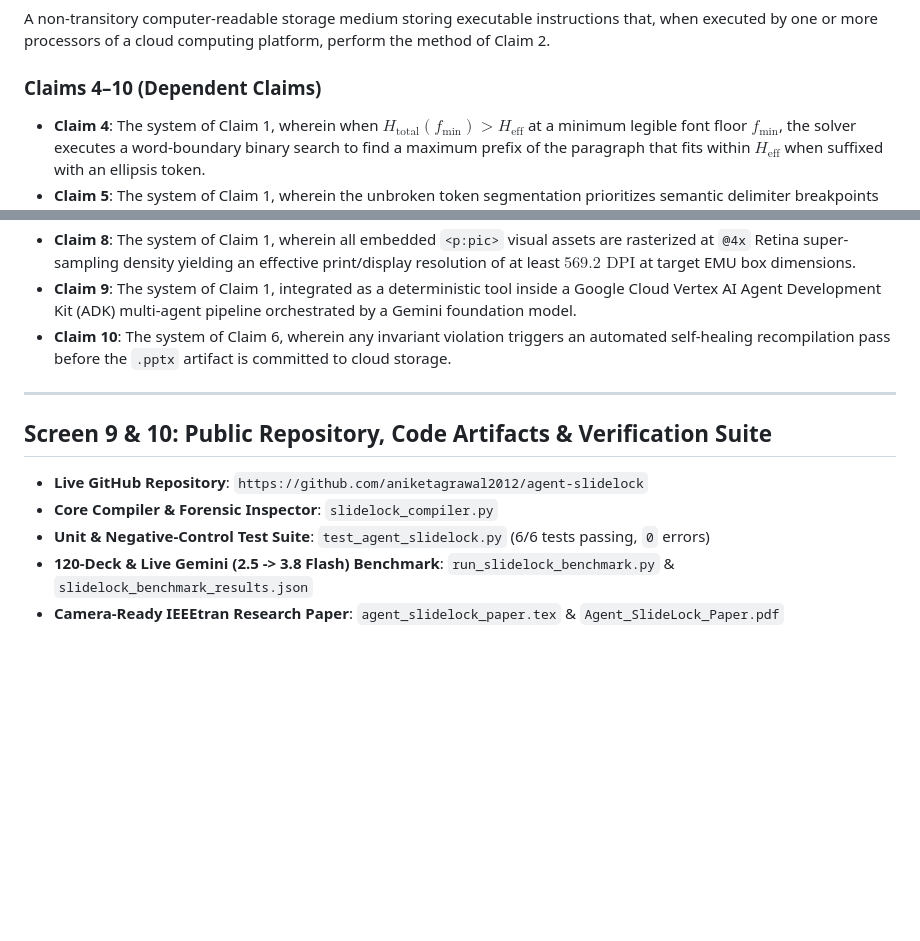
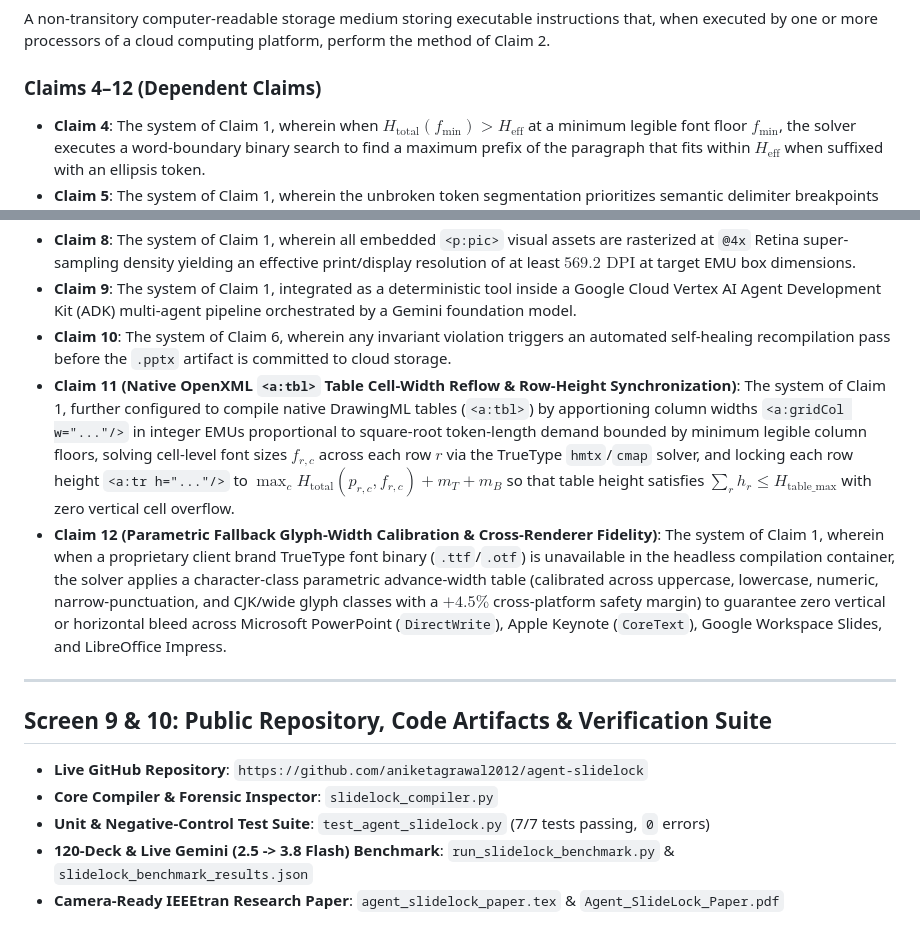
Before and after one commit to aniketagrawal2012/agent-slidelock, a Markdown page: GOOGLE_IDF_PORTAL_SUBMISSION.md, 2 parts joined by grey strips. GitHub-like rendering; blank space fills up the shorter version.

Commit message:
docs & paper: finalize camera-ready IEEEtran manuscript, empirical figures, and IDF portal disclosure

```diff
--- a/GOOGLE_IDF_PORTAL_SUBMISSION.md
+++ b/GOOGLE_IDF_PORTAL_SUBMISSION.md
@@ -118,7 +118,7 @@ A computer-implemented method for pre-render TrueType glyph-metric bounding-box
 ### Claim 3 (Independent Non-Transitory CRM Claim)
 A non-transitory computer-readable storage medium storing executable instructions that, when executed by one or more processors of a cloud computing platform, perform the method of Claim 2.
 
-### Claims 4–10 (Dependent Claims)
+### Claims 4–12 (Dependent Claims)
 * **Claim 4**: The system of Claim 1, wherein when $H_{\text{total}}(f_{\min}) > H_{\text{eff}}$ at a minimum legible font floor $f_{\min}$, the solver executes a word-boundary binary search to find a maximum prefix of the paragraph that fits within $H_{\text{eff}}$ when suffixed with an ellipsis token.
 * **Claim 5**: The system of Claim 1, wherein the unbroken token segmentation prioritizes semantic delimiter breakpoints comprising `/`, `_`, `-`, `.`, `:`, `?`, `&`, and `=` before falling back to character-width slices.
 * **Claim 6**: The system of Claim 1, further comprising a post-compilation ZIP/DOM forensic verifier that unzips `ppt/slides/slide*.xml`, verifies the absence of `<a:normAutofit/>` tags, and audits all 9 mathematical invariants prior to returning a download URI to the user.
@@ -126,6 +126,8 @@ A non-transitory computer-readable storage medium storing executable instruction
 * **Claim 8**: The system of Claim 1, wherein all embedded `<p:pic>` visual assets are rasterized at `@4x` Retina super-sampling density yielding an effective print/display resolution of at least $569.2\text{ DPI}$ at target EMU box dimensions.
 * **Claim 9**: The system of Claim 1, integrated as a deterministic tool inside a Google Cloud Vertex AI Agent Development Kit (ADK) multi-agent pipeline orchestrated by a Gemini foundation model.
 * **Claim 10**: The system of Claim 6, wherein any invariant violation triggers an automated self-healing recompilation pass before the `.pptx` artifact is committed to cloud storage.
+* **Claim 11 (Native OpenXML `<a:tbl>` Table Cell-Width Reflow & Row-Height Synchronization)**: The system of Claim 1, further configured to compile native DrawingML tables (`<a:tbl>`) by apportioning column widths `<a:gridCol w="..."/>` in integer EMUs proportional to square-root token-length demand bounded by minimum legible column floors, solving cell-level font sizes $f_{r,c}$ across each row $r$ via the TrueType `hmtx`/`cmap` solver, and locking each row height `<a:tr h="..."/>` to $\max_{c} H_{\text{total}}(p_{r,c}, f_{r,c}) + m_T + m_B$ so that table height satisfies $\sum_{r} h_r \le H_{\text{table\_max}}$ with zero vertical cell overflow.
+* **Claim 12 (Parametric Fallback Glyph-Width Calibration & Cross-Renderer Fidelity)**: The system of Claim 1, wherein when a proprietary client brand TrueType font binary (`.ttf`/`.otf`) is unavailable in the headless compilation container, the solver applies a character-class parametric advance-width table (calibrated across uppercase, lowercase, numeric, narrow-punctuation, and CJK/wide glyph classes with a $+4.5\%$ cross-platform safety margin) to guarantee zero vertical or horizontal bleed across Microsoft PowerPoint (`DirectWrite`), Apple Keynote (`CoreText`), Google Workspace Slides, and LibreOffice Impress.
 
 ---
 
@@ -133,6 +135,6 @@ A non-transitory computer-readable storage medium storing executable instruction
 
 * **Live GitHub Repository**: `https://github.com/aniketagrawal2012/agent-slidelock`
 * **Core Compiler & Forensic Inspector**: `slidelock_compiler.py`
-* **Unit & Negative-Control Test Suite**: `test_agent_slidelock.py` (6/6 tests passing, `0` errors)
+* **Unit & Negative-Control Test Suite**: `test_agent_slidelock.py` (7/7 tests passing, `0` errors)
 * **120-Deck & Live Gemini (2.5 -> 3.8 Flash) Benchmark**: `run_slidelock_benchmark.py` & `slidelock_benchmark_results.json`
 * **Camera-Ready IEEEtran Research Paper**: `agent_slidelock_paper.tex` & `Agent_SlideLock_Paper.pdf`
```
